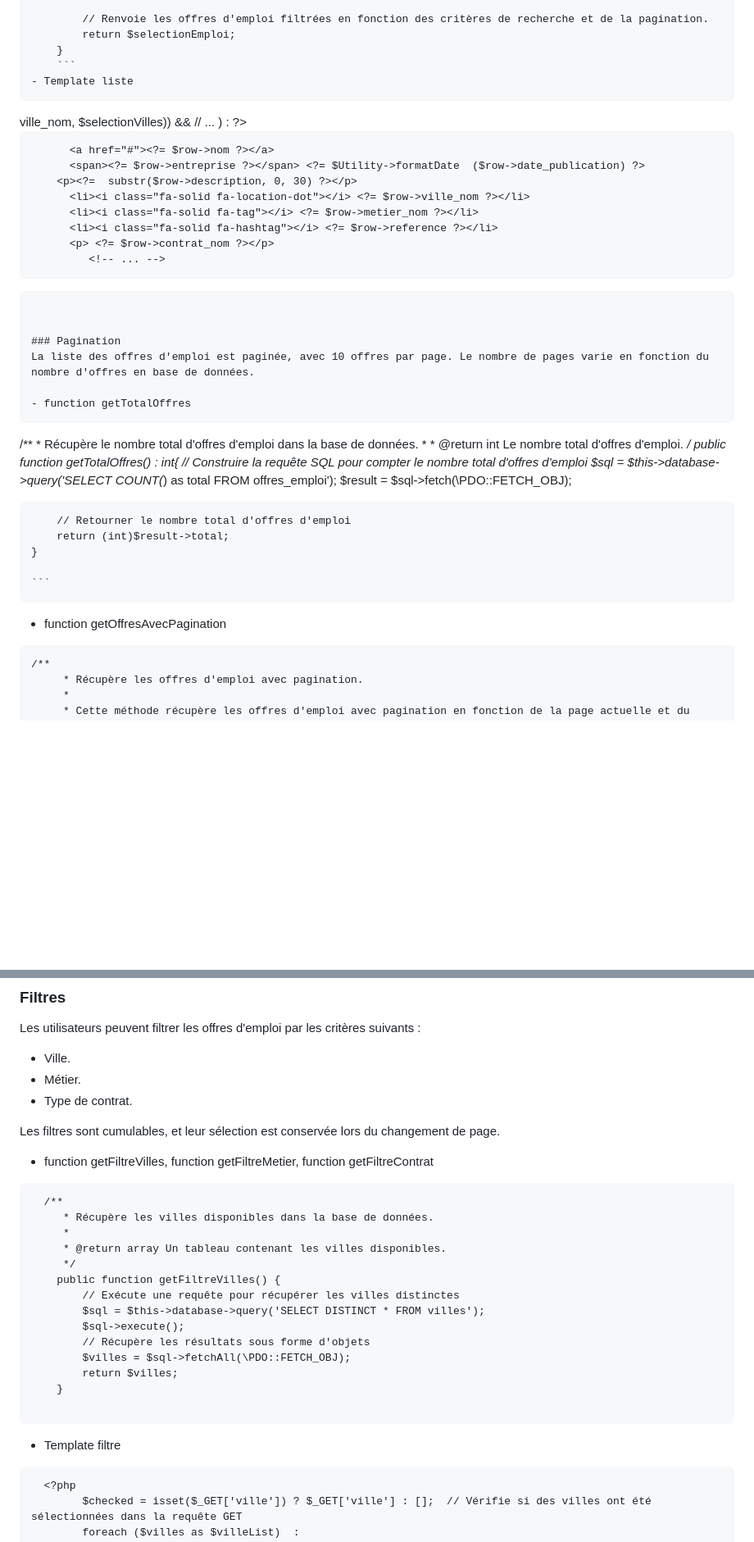
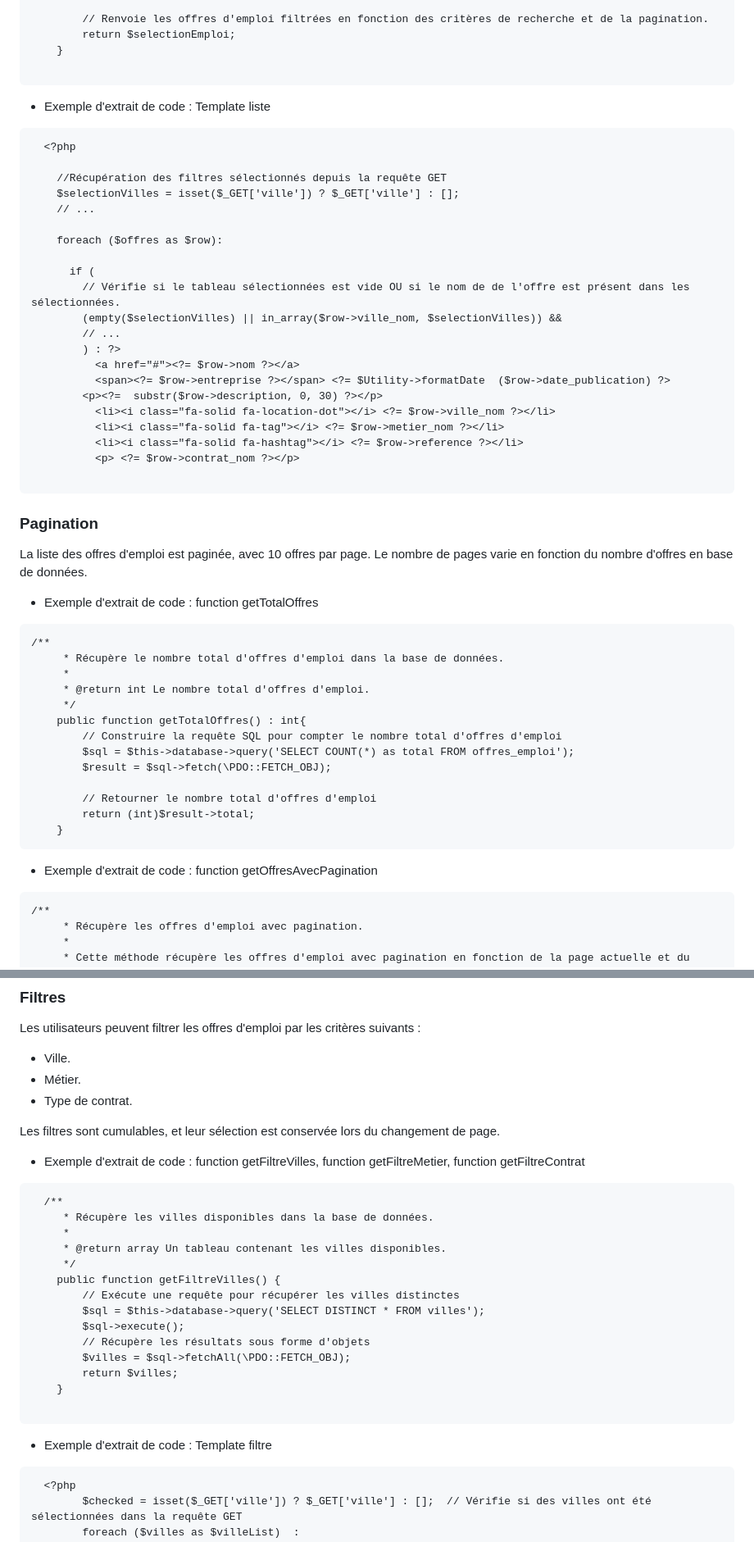
Before and after one commit to matthCorvo/Job-Board-PHP, a Markdown page: README.md, 2 parts joined by grey strips. Shown at 82% size. GitHub-like rendering; blank space fills up the shorter version.

````diff
--- a/README.md
+++ b/README.md
@@ -164,8 +165,10 @@ L'application affiche les offres d'emploi avec les détails suivants :
         // Renvoie les offres d'emploi filtrées en fonction des critères de recherche et de la pagination.
         return $selectionEmploi;
     }
-    ```
-- Template liste
+
+```
+
+- Exemple d'extrait de code : Template liste
 ```
   <?php
 
@@ -179,10 +182,7 @@ L'application affiche les offres d'emploi avec les détails suivants :
         // Vérifie si le tableau sélectionnées est vide OU si le nom de de l'offre est présent dans les sélectionnées.
         (empty($selectionVilles) || in_array($row->ville_nom, $selectionVilles)) &&
         // ...
-        ) :
-
-  ?>
-   <!-- ... -->
+        ) : ?>
           <a href="#"><?= $row->nom ?></a>
           <span><?= $row->entreprise ?></span> <?= $Utility->formatDate  ($row->date_publication) ?>
         <p><?=  substr($row->description, 0, 30) ?></p>
@@ -190,8 +190,6 @@ L'application affiche les offres d'emploi avec les détails suivants :
           <li><i class="fa-solid fa-tag"></i> <?= $row->metier_nom ?></li>
           <li><i class="fa-solid fa-hashtag"></i> <?= $row->reference ?></li>
           <p> <?= $row->contrat_nom ?></p>
-             <!-- ... -->
-
 
 ```
 
@@ -199,7 +197,7 @@ L'application affiche les offres d'emploi avec les détails suivants :
 ### Pagination
 La liste des offres d'emploi est paginée, avec 10 offres par page. Le nombre de pages varie en fonction du nombre d'offres en base de données.
 
-- function getTotalOffres
+- Exemple d'extrait de code : function getTotalOffres
 ```
 /**
      * Récupère le nombre total d'offres d'emploi dans la base de données.
@@ -214,9 +212,9 @@ La liste des offres d'emploi est paginée, avec 10 offres par page. Le nombre de
         // Retourner le nombre total d'offres d'emploi
         return (int)$result->total;
     }
+```
 
-    ```
-- function getOffresAvecPagination
+- Exemple d'extrait de code : function getOffresAvecPagination
 ```
 /**
      * Récupère les offres d'emploi avec pagination.
@@ -295,7 +294,7 @@ Les utilisateurs peuvent filtrer les offres d'emploi par les critères suivants
 
 Les filtres sont cumulables, et leur sélection est conservée lors du changement de page.
 
-- function getFiltreVilles, function getFiltreMetier, function getFiltreContrat
+- Exemple d'extrait de code : function getFiltreVilles, function getFiltreMetier, function getFiltreContrat
 ```
   /**
      * Récupère les villes disponibles dans la base de données.
@@ -312,7 +311,8 @@ Les filtres sont cumulables, et leur sélection est conservée lors du changemen
     }
 
 ```
-- Template filtre
+
+- Exemple d'extrait de code : Template filtre
 ```
   <?php
         $checked = isset($_GET['ville']) ? $_GET['ville'] : [];  // Vérifie si des villes ont été sélectionnées dans la requête GET
````
Also changed, not shown: other parts of README.md (+7 -5 lines).
